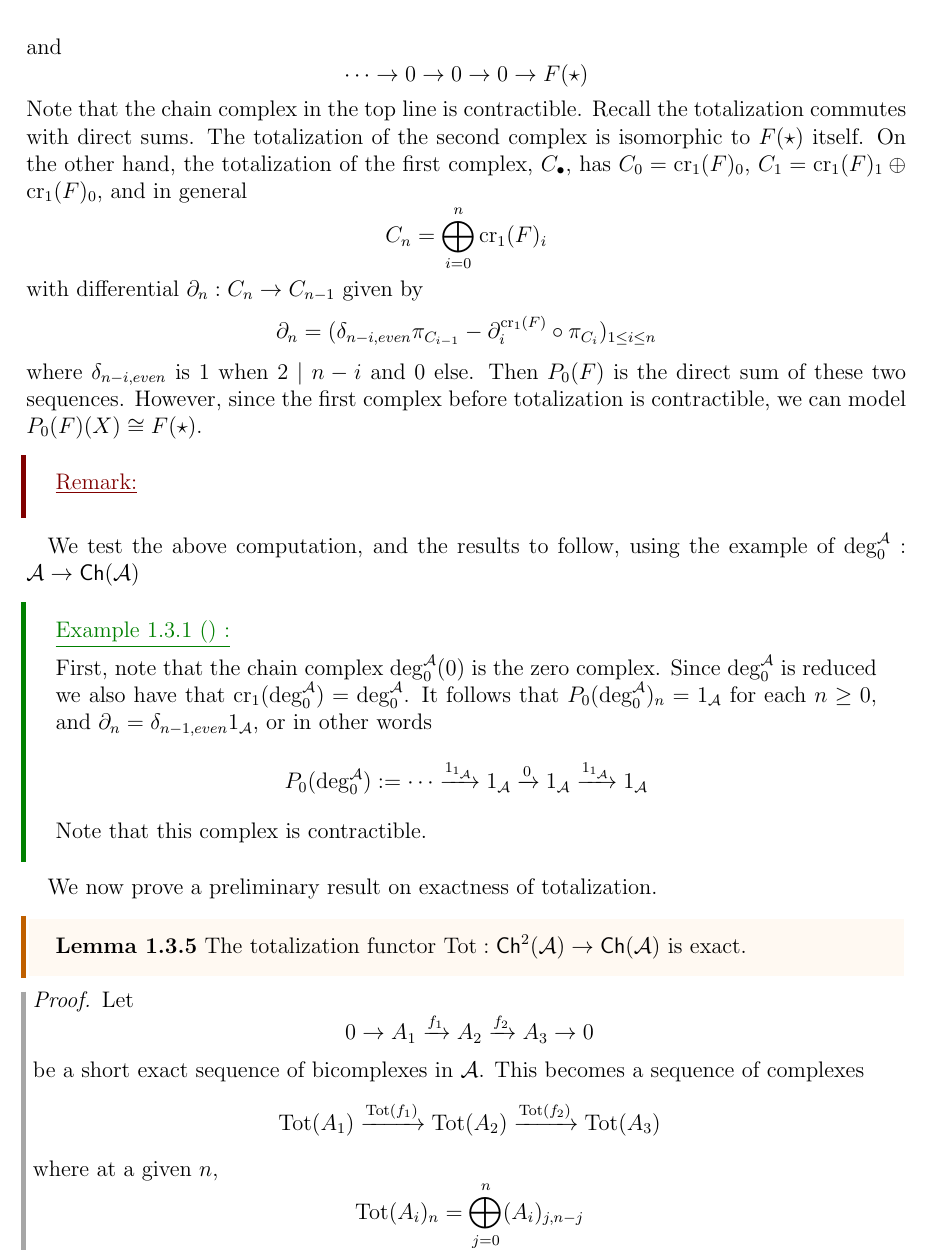
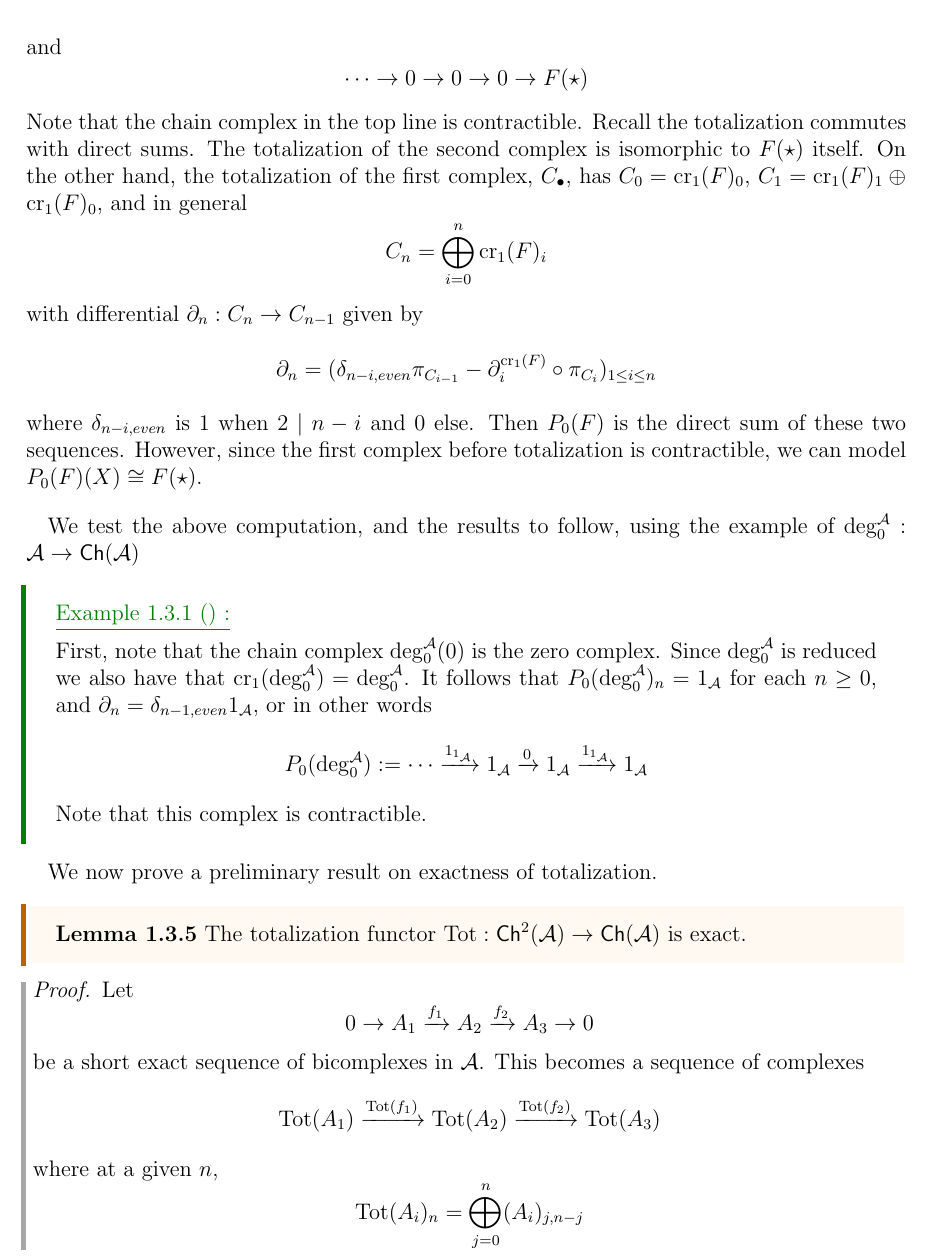
Before and after one commit to ET-MATH-and-PHYS/BJORT-Paper-Notes, a LaTeX thesis (main.tex, which reads Reading/BJORT4.tex): part of page 29 of 63, cut so that both start at the same text. Compiled offline with pdfLaTeX.

Commit message:
Packages setup

```diff
--- a/Reading/BJORT4.tex
+++ b/Reading/BJORT4.tex
@@ -172,10 +172,6 @@ with differential $\partial_n:C_n\rightarrow C_{n-1}$ given by
 \end{equation*}
 %%
 where $\delta_{n-i,even}$ is $1$ when $2\mid n-i$ and $0$ else. Then $P_0(F)$ is the direct sum of these two sequences. However, since the first complex before totalization is contractible, we can model $P_0(F)(X) \cong F(\star)$.
-
-\begin{rmk}[label=rmk:ExplicitPn]
-
-\end{rmk}
 
 We test the above computation, and the results to follow, using the example of $\deg_0^\mathcal{A}:\mathcal{A}\rightarrow \cat{Ch}(\mathcal{A})$
 
```
Also changed, not shown: main.tex (+1 -1 lines), main.bbl (added), main.pdf, 7 other files.
